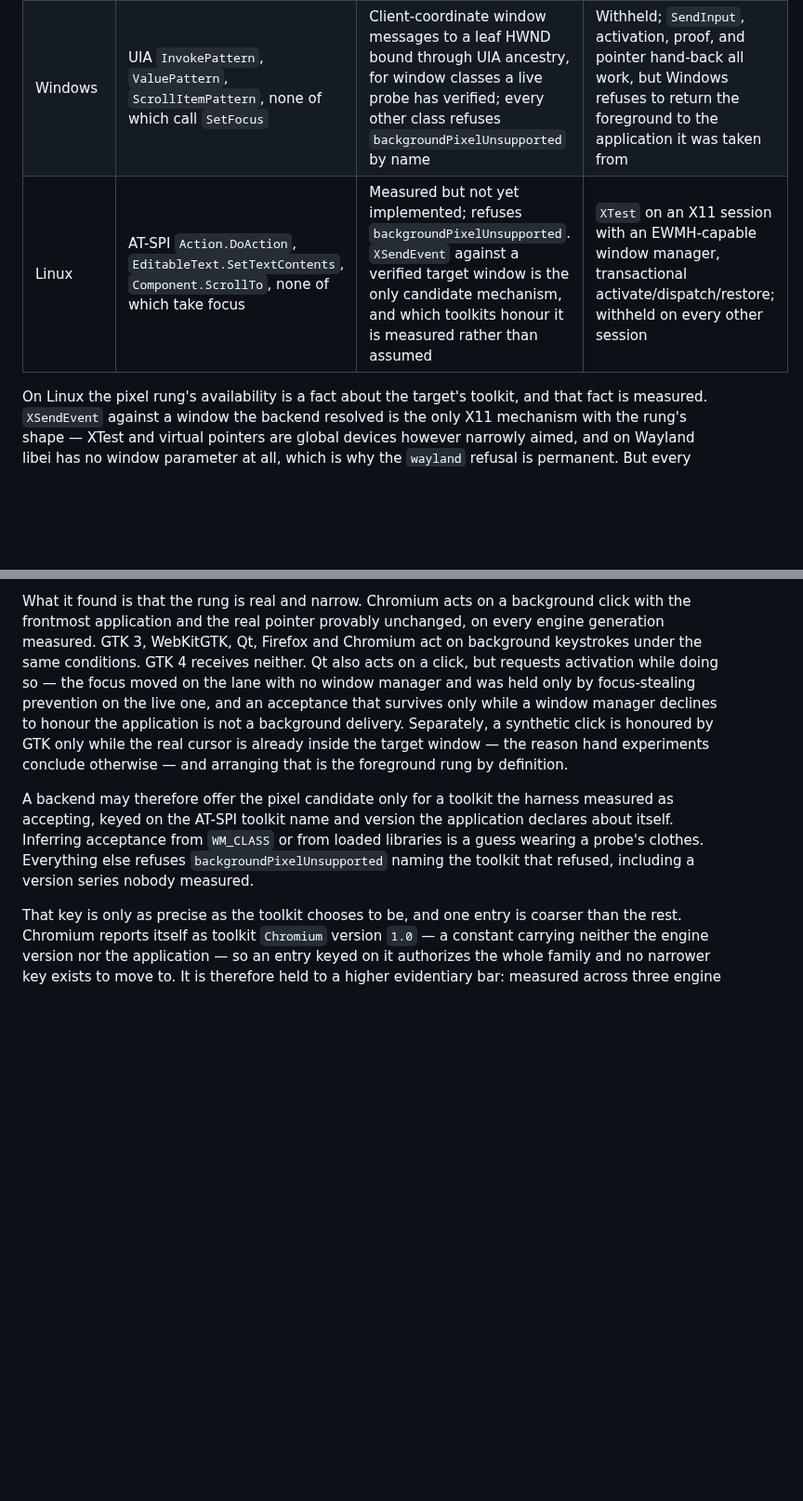
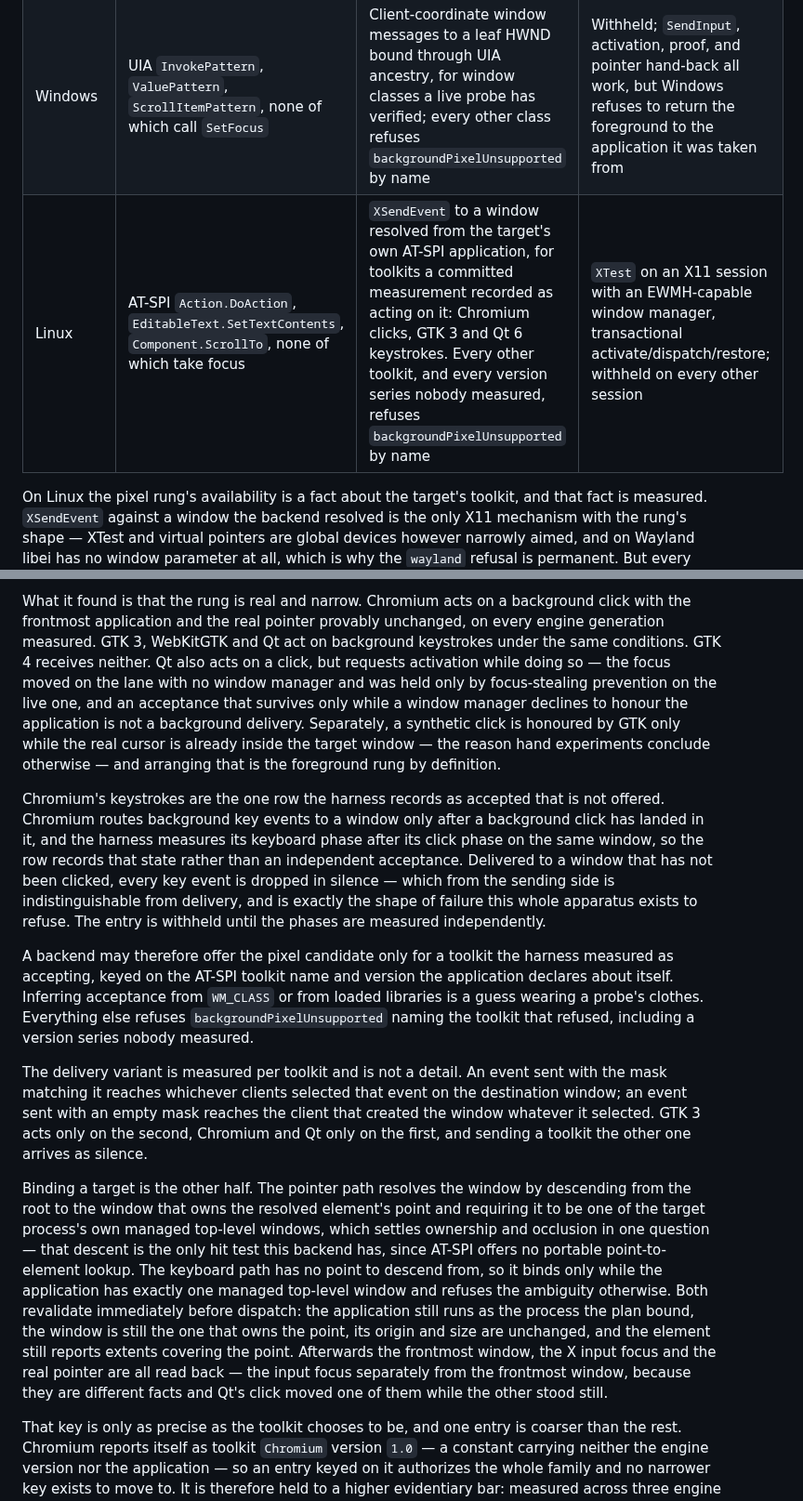
Before and after one commit to bleugreen/axon, a Markdown page: docs/platform-spec.md, 2 parts joined by grey strips. Shown at 93% size. GitHub-like rendering; blank space fills up the shorter version.

Commit message:
[Build] Spec: describe the implemented Linux pixel rung and what it withholds

```diff
--- a/docs/platform-spec.md
+++ b/docs/platform-spec.md
@@ -235,7 +235,7 @@ available, and a backend must not claim it before a live probe passes.
 | --- | --- | --- | --- |
 | macOS | `AXPress`, `AXValue`, `AXScrollToVisible` | `CGEventPostToPid` against the target process, invariants proved after dispatch | Global `CGEvent`, transactional activate/dispatch/restore |
 | Windows | UIA `InvokePattern`, `ValuePattern`, `ScrollItemPattern`, none of which call `SetFocus` | Client-coordinate window messages to a leaf HWND bound through UIA ancestry, for window classes a live probe has verified; every other class refuses `backgroundPixelUnsupported` by name | Withheld; `SendInput`, activation, proof, and pointer hand-back all work, but Windows refuses to return the foreground to the application it was taken from |
-| Linux | AT-SPI `Action.DoAction`, `EditableText.SetTextContents`, `Component.ScrollTo`, none of which take focus | Measured but not yet implemented; refuses `backgroundPixelUnsupported`. `XSendEvent` against a verified target window is the only candidate mechanism, and which toolkits honour it is measured rather than assumed | `XTest` on an X11 session with an EWMH-capable window manager, transactional activate/dispatch/restore; withheld on every other session |
+| Linux | AT-SPI `Action.DoAction`, `EditableText.SetTextContents`, `Component.ScrollTo`, none of which take focus | `XSendEvent` to a window resolved from the target's own AT-SPI application, for toolkits a committed measurement recorded as acting on it: Chromium clicks, GTK 3 and Qt 6 keystrokes. Every other toolkit, and every version series nobody measured, refuses `backgroundPixelUnsupported` by name | `XTest` on an X11 session with an EWMH-capable window manager, transactional activate/dispatch/restore; withheld on every other session |
 
 On Linux the pixel rung's availability is a fact about the target's toolkit, and
 that fact is measured. `XSendEvent` against a window the backend resolved is the
@@ -258,15 +258,24 @@ Xvfb lane and again on a live X11 session, and the two lanes agree.
 
 What it found is that the rung is real and narrow. Chromium acts on a background
 click with the frontmost application and the real pointer provably unchanged, on
-every engine generation measured. GTK 3, WebKitGTK, Qt, Firefox and Chromium act
-on background keystrokes under the same conditions. GTK 4 receives neither. Qt
-also acts on a click, but requests activation while doing so — the focus moved on
-the lane with no window manager and was held only by focus-stealing prevention on
-the live one, and an acceptance that survives only while a window manager declines
-to honour the application is not a background delivery. Separately, a synthetic
-click is honoured by GTK only while the real cursor is already inside the target
-window — the reason hand experiments conclude otherwise — and arranging that is
-the foreground rung by definition.
+every engine generation measured. GTK 3, WebKitGTK and Qt act on background
+keystrokes under the same conditions. GTK 4 receives neither. Qt also acts on a
+click, but requests activation while doing so — the focus moved on the lane with
+no window manager and was held only by focus-stealing prevention on the live one,
+and an acceptance that survives only while a window manager declines to honour the
+application is not a background delivery. Separately, a synthetic click is
+honoured by GTK only while the real cursor is already inside the target window —
+the reason hand experiments conclude otherwise — and arranging that is the
+foreground rung by definition.
+
+Chromium's keystrokes are the one row the harness records as accepted that is not
+offered. Chromium routes background key events to a window only after a background
+click has landed in it, and the harness measures its keyboard phase after its
+click phase on the same window, so the row records that state rather than an
+independent acceptance. Delivered to a window that has not been clicked, every key
+event is dropped in silence — which from the sending side is indistinguishable
+from delivery, and is exactly the shape of failure this whole apparatus exists to
+refuse. The entry is withheld until the phases are measured independently.
 
 A backend may therefore offer the pixel candidate only for a toolkit the harness
 measured as accepting, keyed on the AT-SPI toolkit name and version the
@@ -274,6 +283,27 @@ application declares about itself. Inferring acceptance from `WM_CLASS` or from
 loaded libraries is a guess wearing a probe's clothes. Everything else refuses
 `backgroundPixelUnsupported` naming the toolkit that refused, including a version
 series nobody measured.
+
+The delivery variant is measured per toolkit and is not a detail. An event sent
+with the mask matching it reaches whichever clients selected that event on the
+destination window; an event sent with an empty mask reaches the client that
+created the window whatever it selected. GTK 3 acts only on the second, Chromium
+and Qt only on the first, and sending a toolkit the other one arrives as silence.
+
+Binding a target is the other half. The pointer path resolves the window by
+descending from the root to the window that owns the resolved element's point and
+requiring it to be one of the target process's own managed top-level windows,
+which settles ownership and occlusion in one question — that descent is the only
+hit test this backend has, since AT-SPI offers no portable point-to-element
+lookup. The keyboard path has no point to descend from, so it binds only while the
+application has exactly one managed top-level window and refuses the ambiguity
+otherwise. Both revalidate immediately before dispatch: the application still runs
+as the process the plan bound, the window is still the one that owns the point,
+its origin and size are unchanged, and the element still reports extents covering
+the point. Afterwards the frontmost window, the X input focus and the real pointer
+are all read back — the input focus separately from the frontmost window, because
+they are different facts and Qt's click moved one of them while the other stood
+still.
 
 That key is only as precise as the toolkit chooses to be, and one entry is
 coarser than the rest. Chromium reports itself as toolkit `Chromium` version
```
